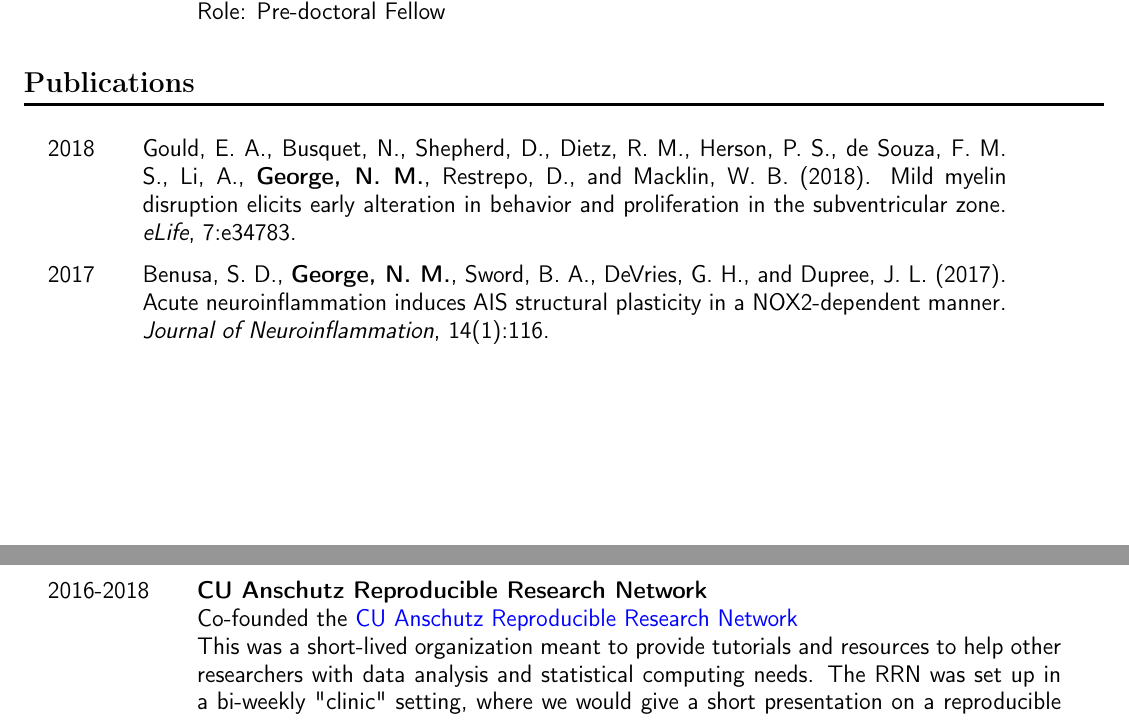
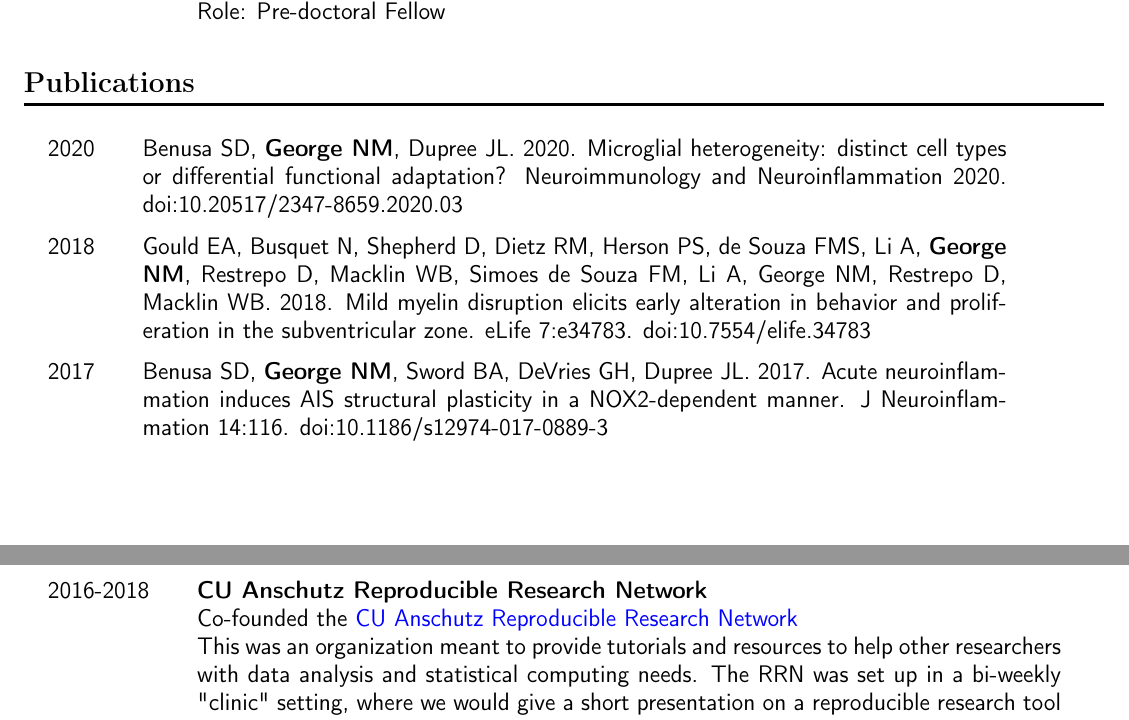
Before and after one commit to nkicg6/CV_resume, a LaTeX document (nicholasmgeorge.tex): two parts of pages 1 and 3 of 3, joined at a grey line, cut so that both start at the same text. Compiled offline with pdfLaTeX.

Commit message:
use elife format for citations. add new publication and poster

```diff
--- a/nicholasmgeorge.tex
+++ b/nicholasmgeorge.tex
@@ -76,10 +76,14 @@ Virginia Tech, Blacksburg, VA
 \end{tabular}
 
 \section*{Publications}
-\label{sec:orgb64b600}
+\label{sec:org5da5030}
 \begin{tabular}{lp{0.8\textwidth}}
-2018& Gould, E. A., Busquet, N., Shepherd, D., Dietz, R. M., Herson, P. S., de Souza, F. M. S., Li, A., \textbf{George, N. M.}, Restrepo, D., and Macklin, W. B. (2018). Mild myelin disruption elicits early alteration in behavior and proliferation in the subventricular zone. \textit{eLife}, 7:e34783.\\
 
-2017& Benusa, S. D., \textbf{George, N. M.}, Sword, B. A., DeVries, G. H., and Dupree, J. L. (2017). Acute neuroinflammation induces AIS structural plasticity in a NOX2-dependent manner. \textit{Journal of Neuroinflammation}, 14(1):116.\\
+2020& Benusa SD, \textbf{George NM}, Dupree JL. 2020. Microglial heterogeneity: distinct cell types or differential functional adaptation? Neuroimmunology and Neuroinflammation 2020. doi:10.20517/2347-8659.2020.03\\
+
+2018& Gould EA, Busquet N, Shepherd D, Dietz RM, Herson PS, de Souza FMS, Li A, \textbf{George NM}, Restrepo D, Macklin WB, Simoes de Souza FM, Li A, George NM, Restrepo D, Macklin WB. 2018. Mild myelin disruption elicits early alteration in behavior and proliferation in the subventricular zone. eLife 7:e34783. doi:10.7554/elife.34783\\
+
+2017& Benusa SD, \textbf{George NM}, Sword BA, DeVries GH, Dupree JL. 2017. Acute neuroinflammation induces AIS structural plasticity in a NOX2-dependent manner. J Neuroinflammation 14:116. doi:10.1186/s12974-017-0889-3\\
+
 \end{tabular}
 \section*{Invited Talks}
@@ -121,6 +126,6 @@ Website& My personal \href{https://nickgeorge.net}{website} is written with Cloj
 2020-& \textbf{Software Carpentry Instructor Training} \newline I attended a \href{https://software-carpentry.org/}{Software Carpentry} workshop when I first started my Ph.D. and it helped me tremendously with data analysis and organization. I recently attended instructor training so that I could lead Software Carpentry workshops to help other researchers adopt techniques to improve experimental data gathering and analysis.\\
 2017-2018& \textbf{CU Neuroscience Outreach}\newline
 I was involved with the CU Neuroscience outreach program. We organized a yearly outreach event for pre-kindergarten to high school students at the Denver Science museum, featuring interactive demos illustrating how sensory systems and neurons worked. I wrote a simple RaspberryPi application with a Tkinter GUI to control a thermal camera and email photos of the students to demonstrate snake "heat vision". The project was called \href{https://github.com/nkicg6/thermalsnap}{SnakeSnap}.\\
-2016-2018& \textbf{CU Anschutz Reproducible Research Network} \newline Co-founded the \href{https://ucd-reproducible-research-clinic.github.io/members.html}{CU Anschutz Reproducible Research Network}\newline This was a short-lived organization meant to provide tutorials and resources to help other researchers with data analysis and statistical computing needs. The RRN was set up in a bi-weekly "clinic" setting, where we would give a short presentation on a reproducible research tool (mostly in the R programming language ecosystem) and would then host office hours for researchers.\\
+2016-2018& \textbf{CU Anschutz Reproducible Research Network} \newline Co-founded the \href{https://ucd-reproducible-research-clinic.github.io/members.html}{CU Anschutz Reproducible Research Network}\newline This was an organization meant to provide tutorials and resources to help other researchers with data analysis and statistical computing needs. The RRN was set up in a bi-weekly "clinic" setting, where we would give a short presentation on a reproducible research tool (mostly in the R programming language ecosystem) and would then host office hours for researchers.\\
 \end{tabular}
 \end{document}
```
Also changed, not shown: nicholasmgeorge.pdf, nicholasmgeorge.tex (17 more changed lines), 1 other file.
